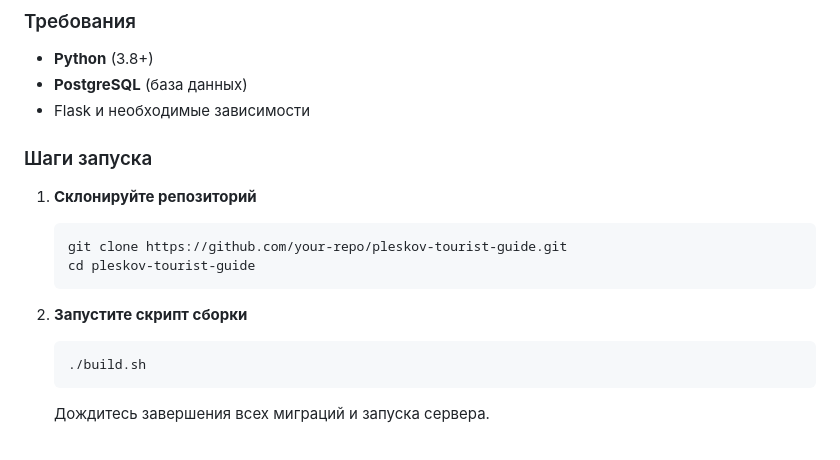
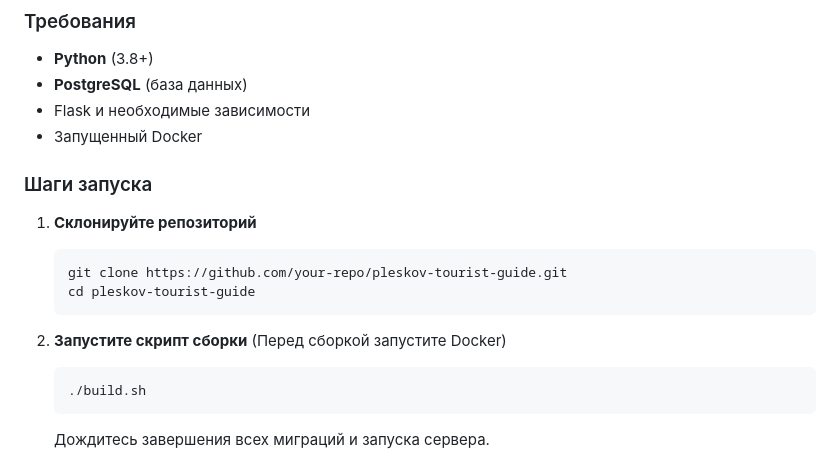
Before and after one commit to dragunovviktor/ParsForMfti, a Markdown page: README.md, the part around the change. Drawn GitHub-style.

````diff
--- a/README.md
+++ b/README.md
@@ -32,6 +32,7 @@
 - **Python** (3.8+)
 - **PostgreSQL** (база данных)
 - Flask и необходимые зависимости
+- Запущенный Docker
 
 ### Шаги запуска
 1. **Склонируйте репозиторий**
@@ -40,7 +41,7 @@
    cd pleskov-tourist-guide
    ```
 
-2. **Запустите скрипт сборки**
+2. **Запустите скрипт сборки** (Перед сборкой запустите Docker)
    ```bash
    ./build.sh
    ```
````
